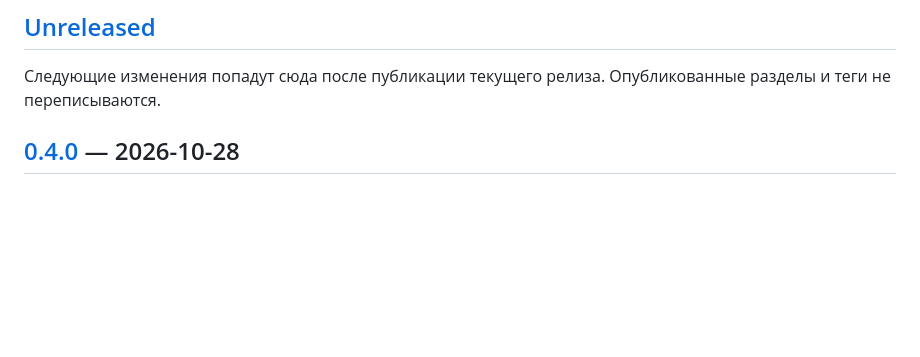
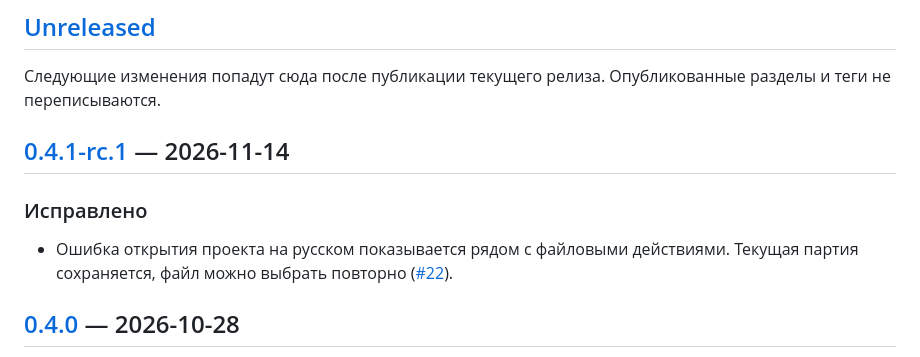
Before and after one commit to SergeSokolan/songkit, a Markdown page: CHANGELOG.md, the part around one of its changes. Rendered like a GitHub page; blank space fills up the shorter version.

```diff
--- a/CHANGELOG.md
+++ b/CHANGELOG.md
@@ -5,6 +5,12 @@
 ## [Unreleased]
 
 Следующие изменения попадут сюда после публикации текущего релиза. Опубликованные разделы и теги не переписываются.
+
+## [0.4.1-rc.1] — 2026-11-14
+
+### Исправлено
+
+- Ошибка открытия проекта на русском показывается рядом с файловыми действиями. Текущая партия сохраняется, файл можно выбрать повторно ([#22](https://github.com/SergeSokolan/songkit/issues/22)).
 
 ## [0.4.0] — 2026-10-28
 
```
Also changed, not shown: other parts of CHANGELOG.md (+1 -0 lines), README.md (+1 -1 lines), docs/screenshots/README.md (+1 -1 lines), docs/screenshots/after-360.png, docs/screenshots/after-390.png, docs/screenshots/after-430.png, docs/screenshots/desktop-1280.png, docs/screenshots/full-kit-390.png, 7 other files.
